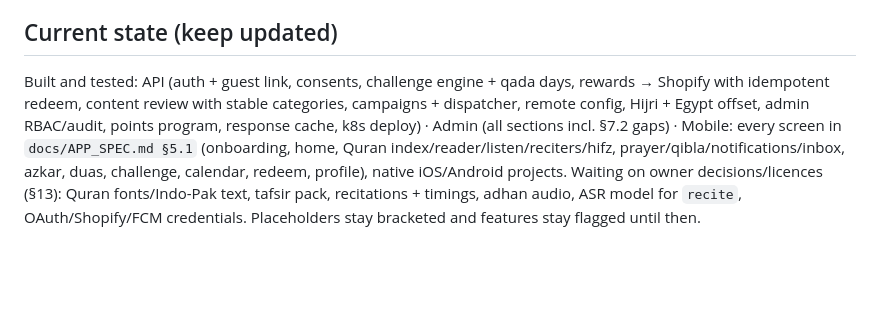
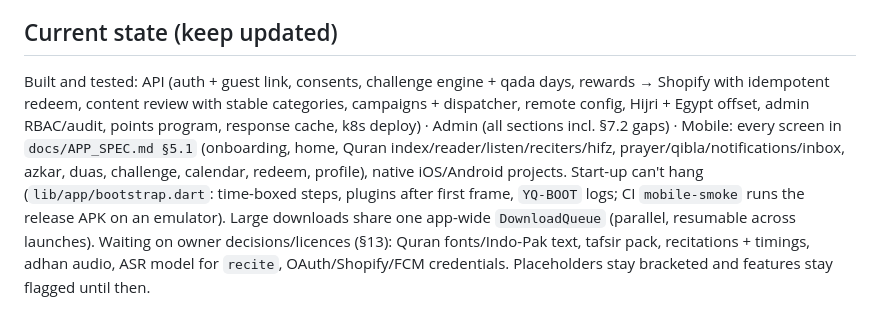
Before and after one commit to BranditaLabs/Yaqeen, a Markdown page: CLAUDE.md, the part around the change. Drawn GitHub-style; blank space fills up the shorter version.

Commit message:
Docs: current state — boot hardening, smoke test, download queue
Co-Authored-By: Claude Opus 5.5 <noreply@anthropic.com>
Claude-Session: https://claude.ai/code/session_01GfKnRtSDAehE4JVay3ZjF5

```diff
--- a/CLAUDE.md
+++ b/CLAUDE.md
@@ -53,5 +53,5 @@ screen matches its design artboard (spacing, type, colour, RTL, states). Say exa
 
 ## Current state (keep updated)
 
-Built and tested: API (auth + guest link, consents, challenge engine + qada days, rewards → Shopify with idempotent redeem, content review with stable categories, campaigns + dispatcher, remote config, Hijri + Egypt offset, admin RBAC/audit, points program, response cache, k8s deploy) · Admin (all sections incl. §7.2 gaps) · Mobile: every screen in `docs/APP_SPEC.md §5.1` (onboarding, home, Quran index/reader/listen/reciters/hifz, prayer/qibla/notifications/inbox, azkar, duas, challenge, calendar, redeem, profile), native iOS/Android projects.
+Built and tested: API (auth + guest link, consents, challenge engine + qada days, rewards → Shopify with idempotent redeem, content review with stable categories, campaigns + dispatcher, remote config, Hijri + Egypt offset, admin RBAC/audit, points program, response cache, k8s deploy) · Admin (all sections incl. §7.2 gaps) · Mobile: every screen in `docs/APP_SPEC.md §5.1` (onboarding, home, Quran index/reader/listen/reciters/hifz, prayer/qibla/notifications/inbox, azkar, duas, challenge, calendar, redeem, profile), native iOS/Android projects. Start-up can't hang (`lib/app/bootstrap.dart`: time-boxed steps, plugins after first frame, `YQ-BOOT` logs; CI `mobile-smoke` runs the release APK on an emulator). Large downloads share one app-wide `DownloadQueue` (parallel, resumable across launches).
 Waiting on owner decisions/licences (§13): Quran fonts/Indo-Pak text, tafsir pack, recitations + timings, adhan audio, ASR model for `recite`, OAuth/Shopify/FCM credentials. Placeholders stay bracketed and features stay flagged until then.
```
